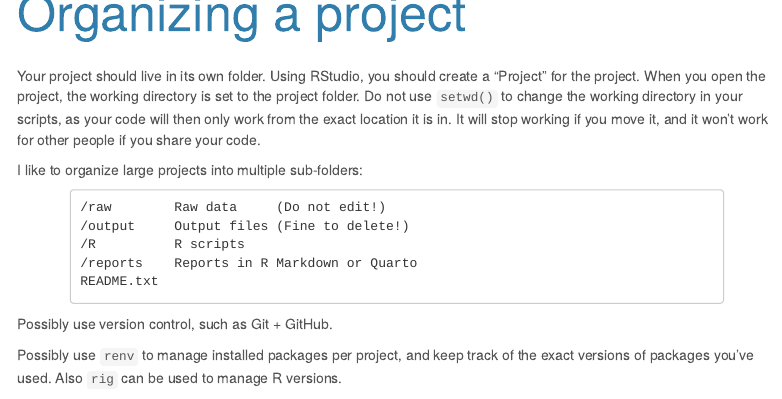
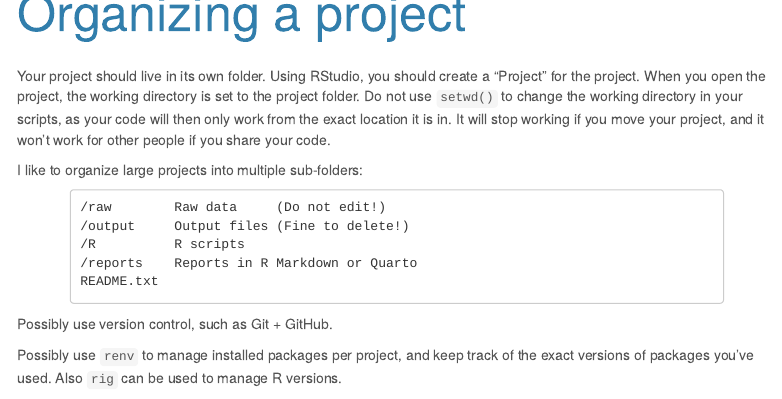
Before and after one commit to MonashDataFluency/r-progtidy, an R Markdown document (topics/programming.Rmd): the page in a window 1100 px wide, from 17660 px down. The pictures show the output file topics/programming.html that the author committed with the source, opened offline; menus at the side of the page are left out.

```diff
--- a/topics/programming.Rmd
+++ b/topics/programming.Rmd
@@ -695,7 +695,7 @@
 
 # Organizing a project
 
-Your project should live in its own folder. Using RStudio, you should create a "Project" for the project. When you open the project, the working directory is set to the project folder. Do not use `setwd()` to change the working directory in your scripts, as your code will then only work from the exact location it is in. It will stop working if you move it, and it won't work for other people if you share your code.
+Your project should live in its own folder. Using RStudio, you should create a "Project" for the project. When you open the project, the working directory is set to the project folder. Do not use `setwd()` to change the working directory in your scripts, as your code will then only work from the exact location it is in. It will stop working if you move your project, and it won't work for other people if you share your code.
 
 I like to organize large projects into multiple sub-folders:
 
```
Also changed, not shown: r-progtidy-files/programming.R (+2 -2 lines), topics/programming.html, topics/programming_uneval.html.
